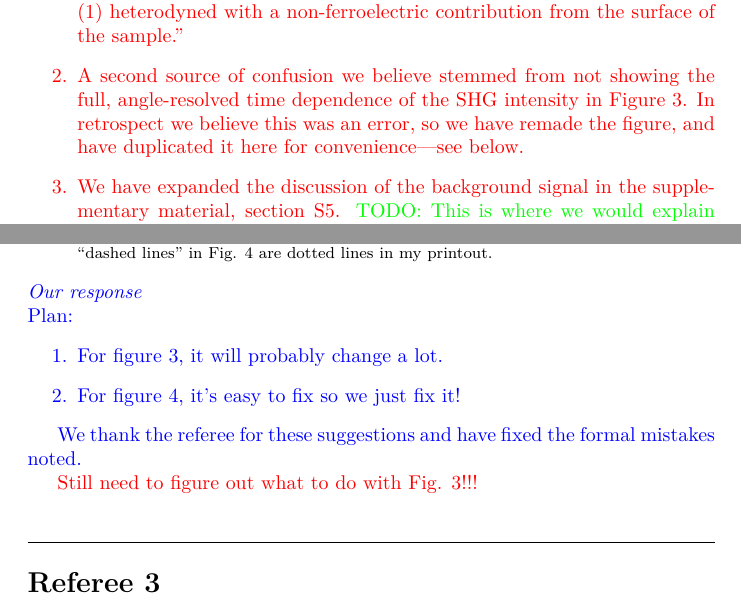
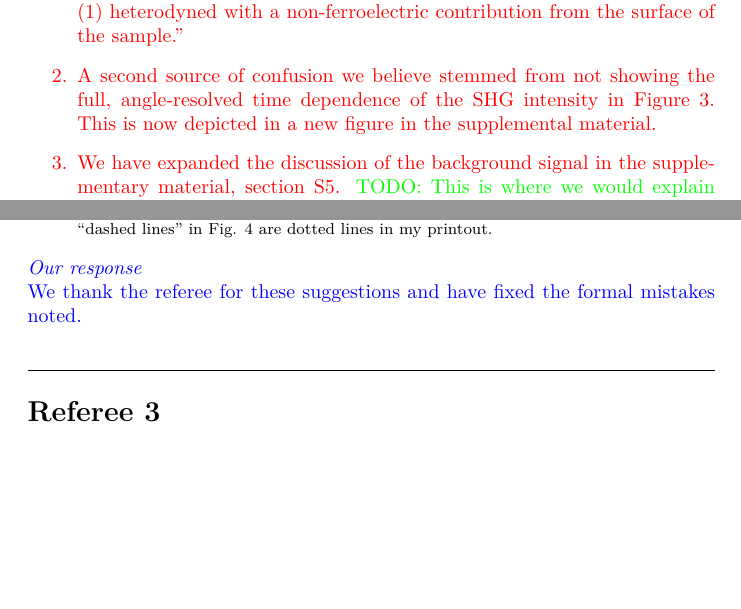
Before and after one commit to bfichera/response_natmat_CuBr2, a LaTeX document (src/main.tex, which reads src/resp/referee01/comment01.tex, src/resp/referee02/comment04.tex): two parts of pages 3 and 12 of 16 before the commit and two parts of pages 3 and 12 of 15 after it, joined at a grey line, cut so that both start at the same text, the shorter picture padded with empty space. Compiled offline with XeLaTeX.

Commit message:
Reference the new sup figure in ref 1 resp 1

```diff
--- a/src/resp/referee01/comment01.tex
+++ b/src/resp/referee01/comment01.tex
@@ -36,7 +36,7 @@ We have made the following changes to the manuscript to make this point more cle
 This sentence is actually trivially incorrect as a background contribution is already visible in the intensity above $T_c$.
 We have replaced this sentence by: ``The SHG intensity below $T_c$ (Fig. 2) thus probes the electric polarization in \ce{CuBr2}, where the dependence on the polarization of the incident electric field is given by Eq. (1) heterodyned with a non-ferroelectric contribution from the surface of the sample.''
 \item A second source of confusion we believe stemmed from not showing the full, angle-resolved time dependence of the \gls{shg} intensity in Figure 3.
-In retrospect we believe this was an error, so we have remade the figure, and have duplicated it here for convenience---see below.
+This is now depicted in a new figure in the supplemental material.
 \setcounter{figure}{2}
 \begin{figure}
 \centering
--- a/src/resp/referee02/comment04.tex
+++ b/src/resp/referee02/comment04.tex
@@ -1,11 +1,4 @@
-% TODO
-% Response to referee 2, comment 4
-Plan:
-\begin{enumerate}
-\item For figure 3, it will probably change a lot.
-\item For figure 4, it's easy to fix so we just fix it!
-\end{enumerate}
-
 We thank the referee for these suggestions and have fixed the formal mistakes noted.
 
-\textcolor{red}{Still need to figure out what to do with Fig. 3!!!}
+% TODO
+% Still need to fix fig. 3
```
Also changed, not shown: natmat-response.pdf.
